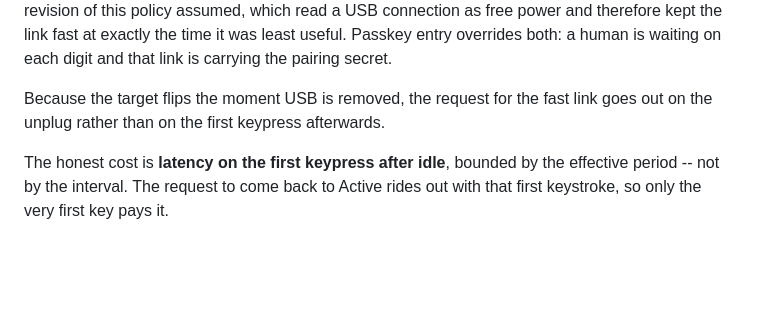
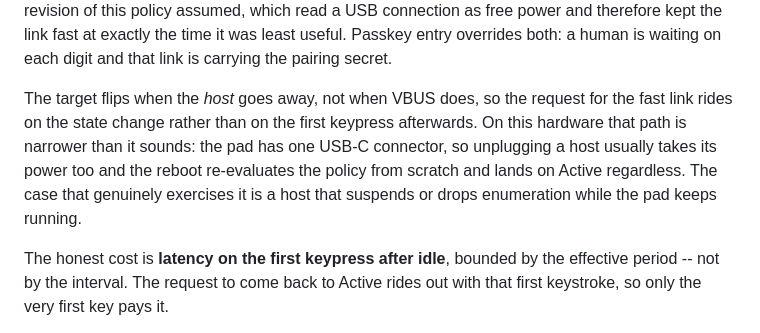
Before and after one commit to tralamazza/pico-numpad, a Markdown page: firmware/README.md, the part around the change. Drawn GitHub-style; blank space fills up the shorter version.

Commit message:
docs(power): narrow the unplug claim after seeing the hardware
I wrote that removing USB makes the fast-link request go out on the unplug
rather than on the next keypress. True of the code, misleading about this
pad: it has a single USB-C connector, so unplugging the host normally takes
the power with it and the reboot re-evaluates and lands on Active anyway.
The path only matters when the pad outlives its host -- suspend, or lost
enumeration with VBUS still up.

```diff
--- a/firmware/README.md
+++ b/firmware/README.md
@@ -526,8 +526,13 @@ the link fast at exactly the time it was least useful. Passkey entry overrides
 both: a human is waiting on each digit and that link is carrying the pairing
 secret.
 
-Because the target flips the moment USB is removed, the request for the fast
-link goes out on the unplug rather than on the first keypress afterwards.
+The target flips when the *host* goes away, not when VBUS does, so the request
+for the fast link rides on the state change rather than on the first keypress
+afterwards. On this hardware that path is narrower than it sounds: the pad has
+one USB-C connector, so unplugging a host usually takes its power too and the
+reboot re-evaluates the policy from scratch and lands on Active regardless.
+The case that genuinely exercises it is a host that suspends or drops
+enumeration while the pad keeps running.
 
 The honest cost is **latency on the first keypress after idle**, bounded by the
 effective period -- not by the interval. The request to come back to Active
```
